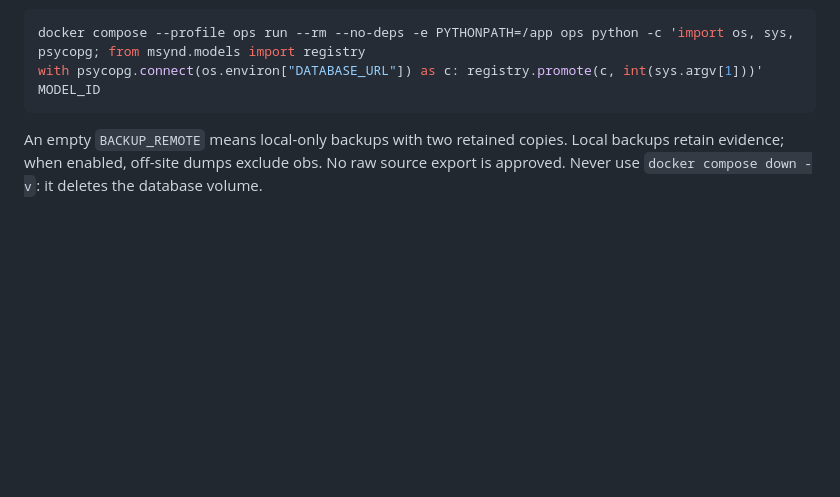
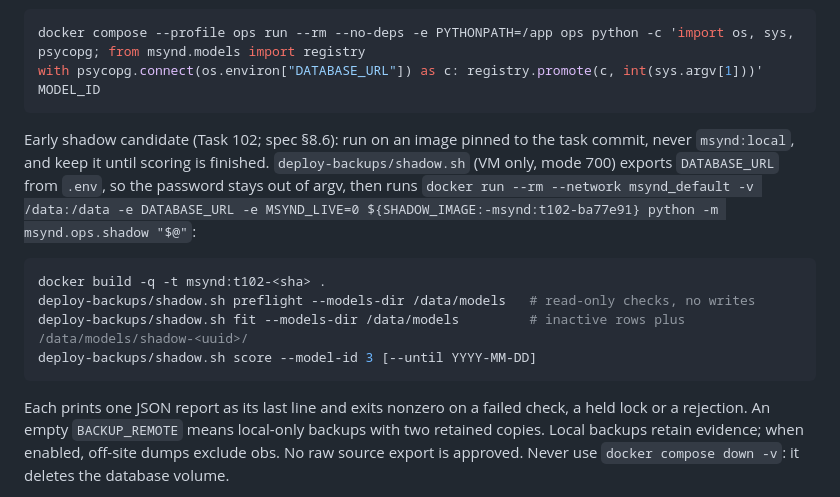
Before and after one commit to sakshat193/mSyndicator, a Markdown page: docs/deploy.md, the part around the change. Drawn GitHub-style; blank space fills up the shorter version.

Commit message:
monitor: task 102 results; shadow candidates 3-5 frozen
Co-Authored-By: Claude Opus 5.5 <noreply@anthropic.com>

````diff
--- a/docs/deploy.md
+++ b/docs/deploy.md
@@ -145,6 +145,17 @@ Nothing promotes automatically. Promote a candidate only after the Phase 3 exit
 docker compose --profile ops run --rm --no-deps -e PYTHONPATH=/app ops python -c 'import os, sys, psycopg; from msynd.models import registry
 with psycopg.connect(os.environ["DATABASE_URL"]) as c: registry.promote(c, int(sys.argv[1]))' MODEL_ID
 ```
+Early shadow candidate (Task 102; spec §8.6): run on an image pinned to the task commit, never `msynd:local`, and keep it
+until scoring is finished. `deploy-backups/shadow.sh` (VM only, mode 700) exports `DATABASE_URL` from `.env`, so the password
+stays out of argv, then runs `docker run --rm --network msynd_default -v /data:/data -e DATABASE_URL -e MSYND_LIVE=0
+${SHADOW_IMAGE:-msynd:t102-ba77e91} python -m msynd.ops.shadow "$@"`:
+```sh
+docker build -q -t msynd:t102-<sha> .
+deploy-backups/shadow.sh preflight --models-dir /data/models   # read-only checks, no writes
+deploy-backups/shadow.sh fit --models-dir /data/models         # inactive rows plus /data/models/shadow-<uuid>/
+deploy-backups/shadow.sh score --model-id 3 [--until YYYY-MM-DD]
+```
+Each prints one JSON report as its last line and exits nonzero on a failed check, a held lock or a rejection.
 An empty `BACKUP_REMOTE` means local-only backups with two retained copies.
 Local backups retain evidence; when enabled, off-site dumps exclude obs. No raw source export is approved.
 Never use `docker compose down -v`: it deletes the database volume.
````
Also changed, not shown: 1 other file.
